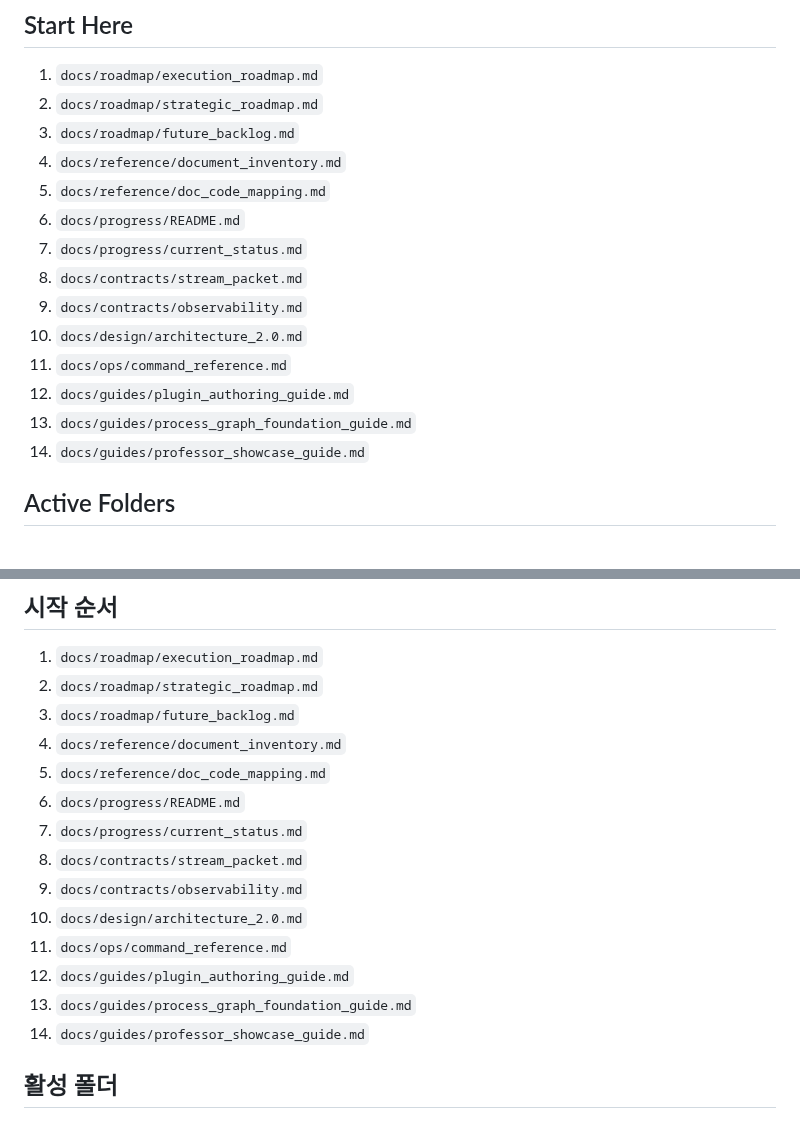
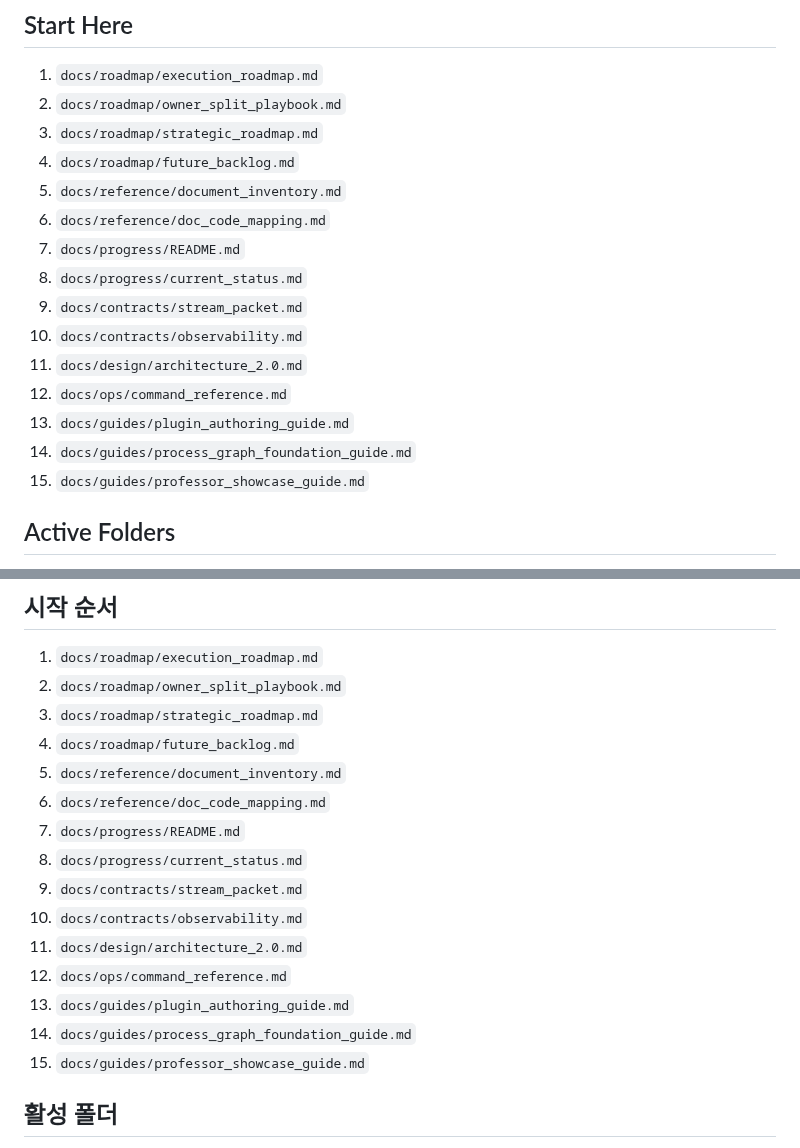
Before and after one commit to KyunghoCha/schnitzel-stream-platform, a Markdown page: docs/index.md, 2 parts joined by grey strips. Drawn GitHub-style.

Commit message:
docs(index): register owner split playbook in docs index

```diff
--- a/docs/index.md
+++ b/docs/index.md
@@ -14,19 +14,20 @@ Runtime baseline:
 ## Start Here
 
 1. `docs/roadmap/execution_roadmap.md`
-2. `docs/roadmap/strategic_roadmap.md`
-3. `docs/roadmap/future_backlog.md`
-4. `docs/reference/document_inventory.md`
-5. `docs/reference/doc_code_mapping.md`
-6. `docs/progress/README.md`
-7. `docs/progress/current_status.md`
-8. `docs/contracts/stream_packet.md`
-9. `docs/contracts/observability.md`
-10. `docs/design/architecture_2.0.md`
-11. `docs/ops/command_reference.md`
-12. `docs/guides/plugin_authoring_guide.md`
-13. `docs/guides/process_graph_foundation_guide.md`
-14. `docs/guides/professor_showcase_guide.md`
+2. `docs/roadmap/owner_split_playbook.md`
+3. `docs/roadmap/strategic_roadmap.md`
+4. `docs/roadmap/future_backlog.md`
+5. `docs/reference/document_inventory.md`
+6. `docs/reference/doc_code_mapping.md`
+7. `docs/progress/README.md`
+8. `docs/progress/current_status.md`
+9. `docs/contracts/stream_packet.md`
+10. `docs/contracts/observability.md`
+11. `docs/design/architecture_2.0.md`
+12. `docs/ops/command_reference.md`
+13. `docs/guides/plugin_authoring_guide.md`
+14. `docs/guides/process_graph_foundation_guide.md`
+15. `docs/guides/professor_showcase_guide.md`
 
 ## Active Folders
 
@@ -69,19 +70,20 @@ Runtime baseline:
 ## 시작 순서
 
 1. `docs/roadmap/execution_roadmap.md`
-2. `docs/roadmap/strategic_roadmap.md`
-3. `docs/roadmap/future_backlog.md`
-4. `docs/reference/document_inventory.md`
-5. `docs/reference/doc_code_mapping.md`
-6. `docs/progress/README.md`
-7. `docs/progress/current_status.md`
-8. `docs/contracts/stream_packet.md`
-9. `docs/contracts/observability.md`
-10. `docs/design/architecture_2.0.md`
-11. `docs/ops/command_reference.md`
-12. `docs/guides/plugin_authoring_guide.md`
-13. `docs/guides/process_graph_foundation_guide.md`
-14. `docs/guides/professor_showcase_guide.md`
+2. `docs/roadmap/owner_split_playbook.md`
+3. `docs/roadmap/strategic_roadmap.md`
+4. `docs/roadmap/future_backlog.md`
+5. `docs/reference/document_inventory.md`
+6. `docs/reference/doc_code_mapping.md`
+7. `docs/progress/README.md`
+8. `docs/progress/current_status.md`
+9. `docs/contracts/stream_packet.md`
+10. `docs/contracts/observability.md`
+11. `docs/design/architecture_2.0.md`
+12. `docs/ops/command_reference.md`
+13. `docs/guides/plugin_authoring_guide.md`
+14. `docs/guides/process_graph_foundation_guide.md`
+15. `docs/guides/professor_showcase_guide.md`
 
 ## 활성 폴더
 
```
